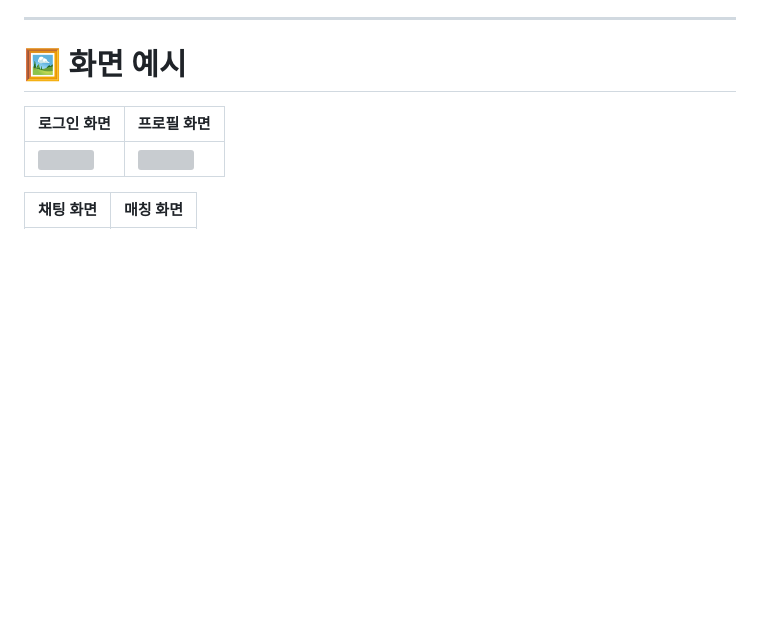
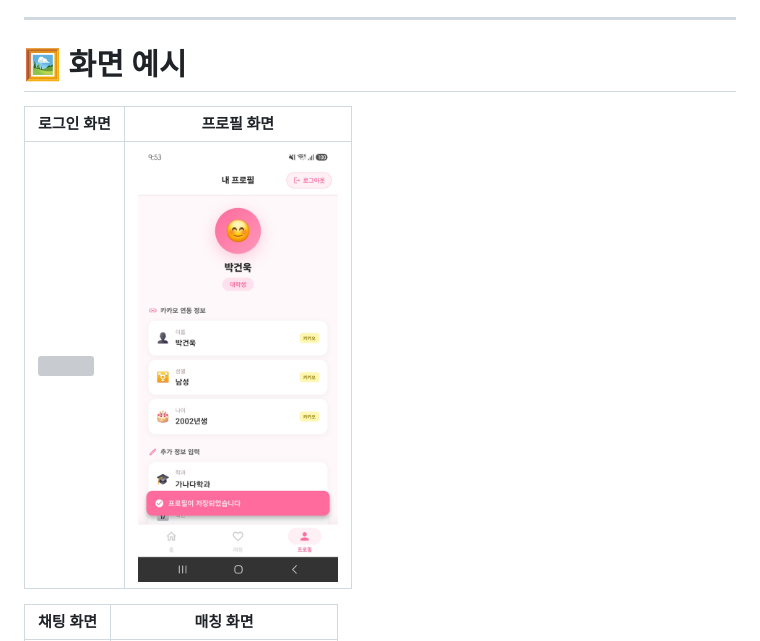
Before and after one commit to Dysfunction47th/mobileTeamProject, a Markdown page: README.md, the part around one of its changes. GitHub-like rendering; blank space fills up the shorter version; grey boxes are pictures that could not be loaded.

```diff
--- a/README.md
+++ b/README.md
@@ -257,9 +257,9 @@ flutter run
 
 # 🖼 화면 예시
 
-| 로그인 화면 | 프로필 화면 |
-|---|---|
-| <img src="./readmeImg/login.jpg" width="200"> | <img src="./readmeImg/profile.png" width="200"> |
+| 로그인 화면 | 프로필 화면                                          |
+|---|-------------------------------------------------|
+| <img src="./readmeImg/login.jpg" width="200"> | <img src="./readmeImg/profile.jpg" width="200"> |
 
 | 채팅 화면 | 매칭 화면 |
 |---|---|
```
Also changed, not shown: other parts of README.md (+1 -1 lines).
